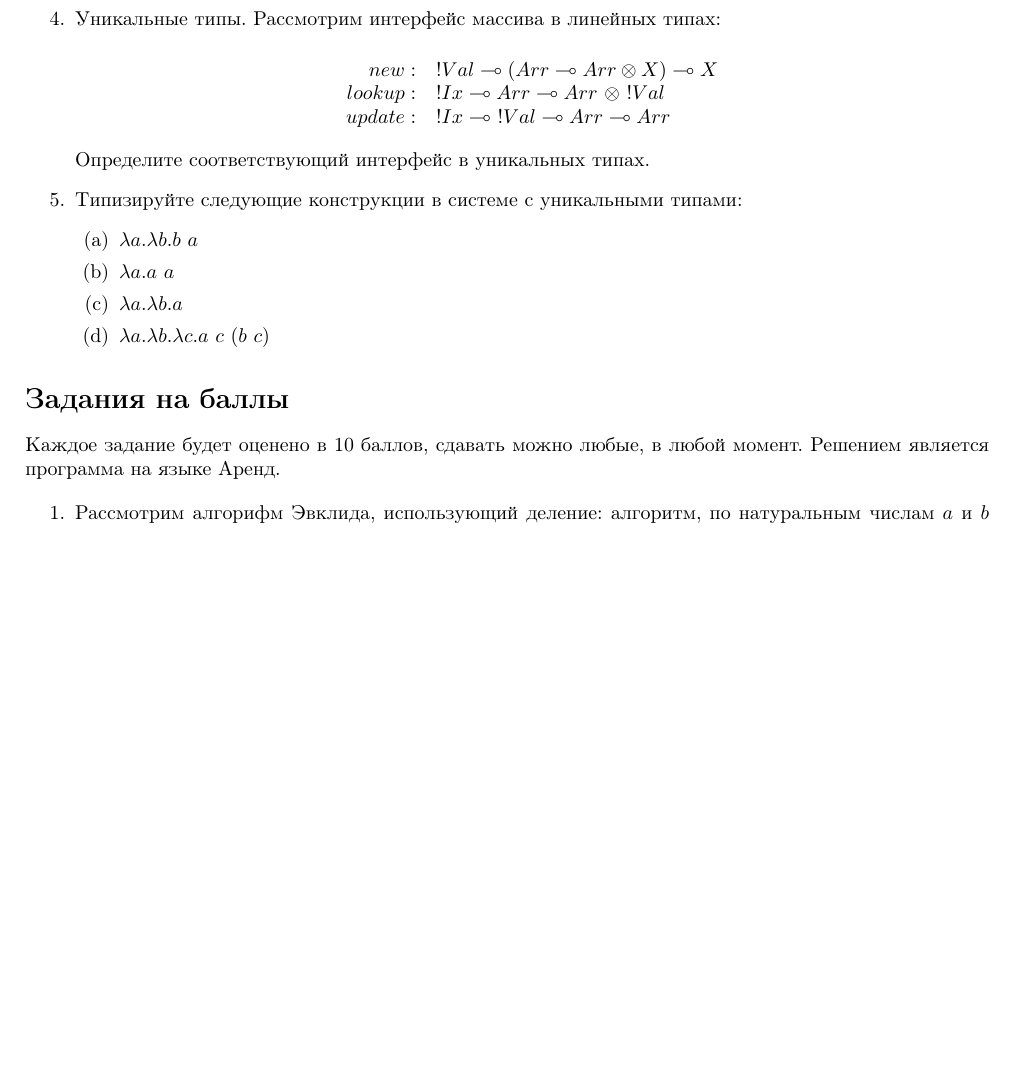
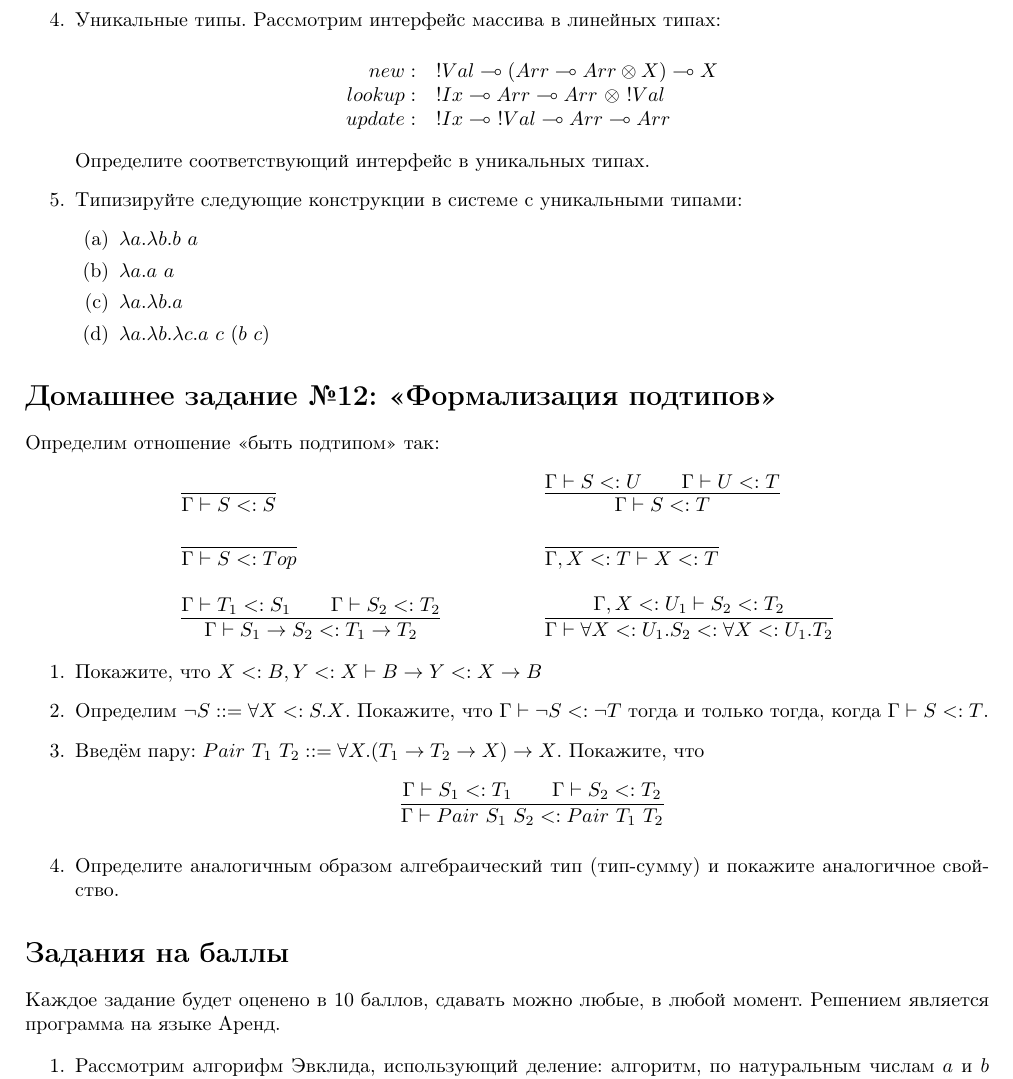
Before and after one commit to shd/tt2020, a LaTeX document (hw-theory.tex): part of page 12 of 12 before the commit and part of page 12 of 13 after it, cut so that both start at the same text, the shorter picture padded with empty space. Compiled offline with pdfLaTeX.

Commit message:
Simple HW 12

```diff
--- a/hw-theory.tex
+++ b/hw-theory.tex
@@ -881,6 +881,31 @@ $$
 
 \end{enumerate}
 
+\section*{Домашнее задание №12: <<Формализация подтипов>>}
+
+Определим отношение <<быть подтипом>> так:
+
+\begin{center}\begin{tabular}{lp{1cm}l}
+$$\infer{\Gamma\vdash S <: S}{}$$&&
+$$\infer{\Gamma\vdash S<:T}{\Gamma\vdash S<:U\quad\quad\Gamma\vdash U<:T}$$\\ \\
+$$\infer{\Gamma \vdash S <: Top}{}$$&&
+$$\infer{\Gamma, X<:T \vdash X<:T}{}$$\\ \\
+$$\infer{\Gamma\vdash S_1\rightarrow S_2 <: T_1\rightarrow T_2}{\Gamma\vdash T_1 <: S_1 \quad\quad \Gamma\vdash S_2 <: T_2}$$&&
+$$\infer{\Gamma\vdash\forall X <: U_1.S_2 <: \forall X <: U_1.T_2}{\Gamma,X<:U_1\vdash S_2 <: T_2}$$
+\end{tabular}\end{center}
+
+\begin{enumerate}
+\item Покажите, что $X <: B, Y <: X \vdash B\rightarrow Y <: X \rightarrow B$
+
+\item Определим $\neg S ::= \forall X <: S. X$. Покажите, что
+$\Gamma\vdash\neg S <: \neg T$ тогда и только тогда, когда
+$\Gamma\vdash S <: T$.
+
+\item Введём пару: $Pair\ T_1\ T_2 ::= \forall X. (T_1 \rightarrow T_2 \rightarrow X) \rightarrow X$.
+Покажите, что $$\infer{\Gamma\vdash Pair\ S_1\ S_2 <: Pair\ T_1\ T_2}{\Gamma\vdash S_1 <: T_1\quad\quad\Gamma\vdash S_2 <: T_2}$$
+
+\item Определите аналогичным образом алгебраический тип (тип-сумму) и покажите аналогичное свойство.
+\end{enumerate}
 
 \section*{Задания на баллы}
 Каждое задание будет оценено в 10 баллов, сдавать можно любые, в любой момент. Решением является
```
Also changed, not shown: hw-theory.pdf.
